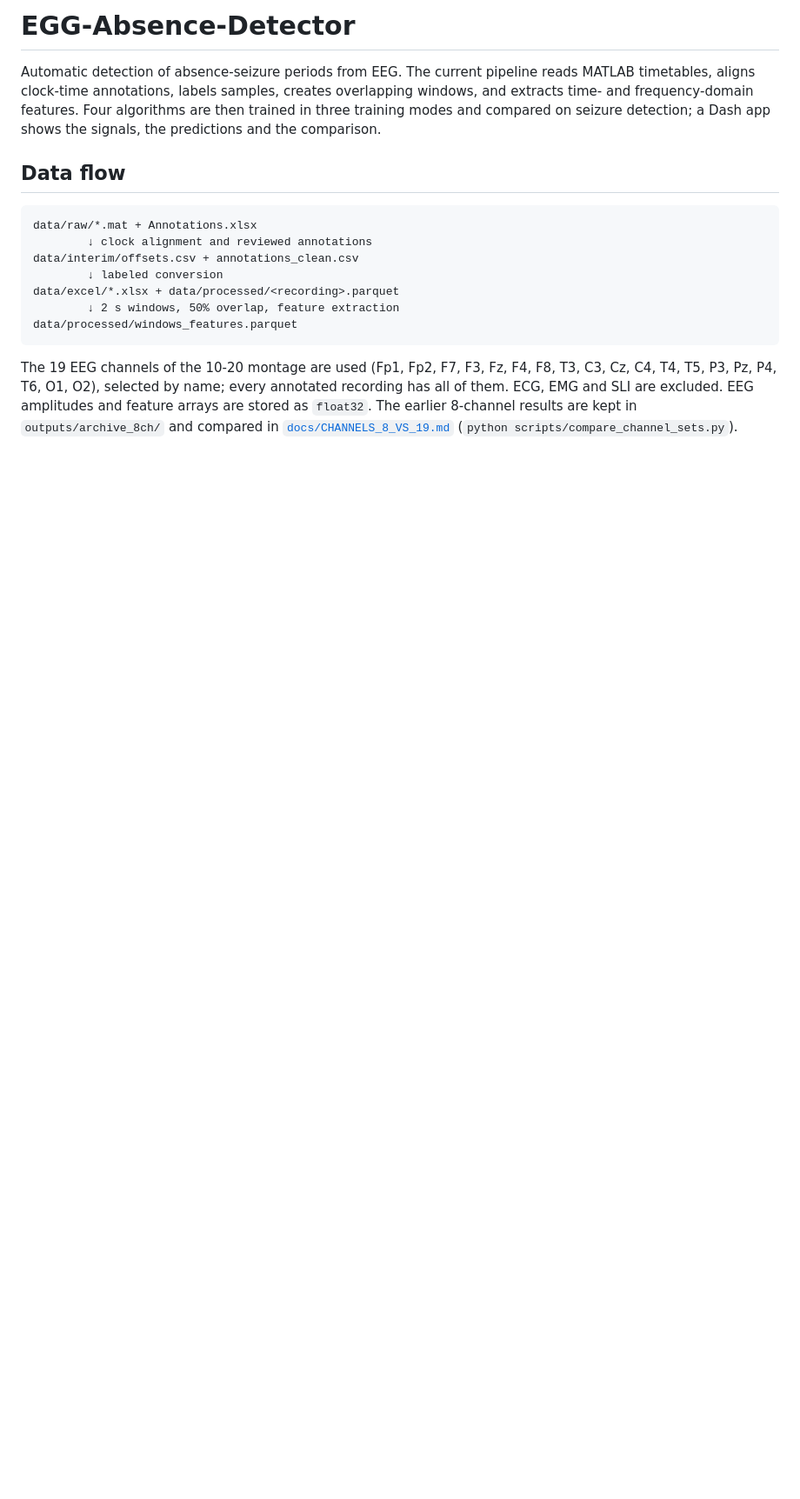
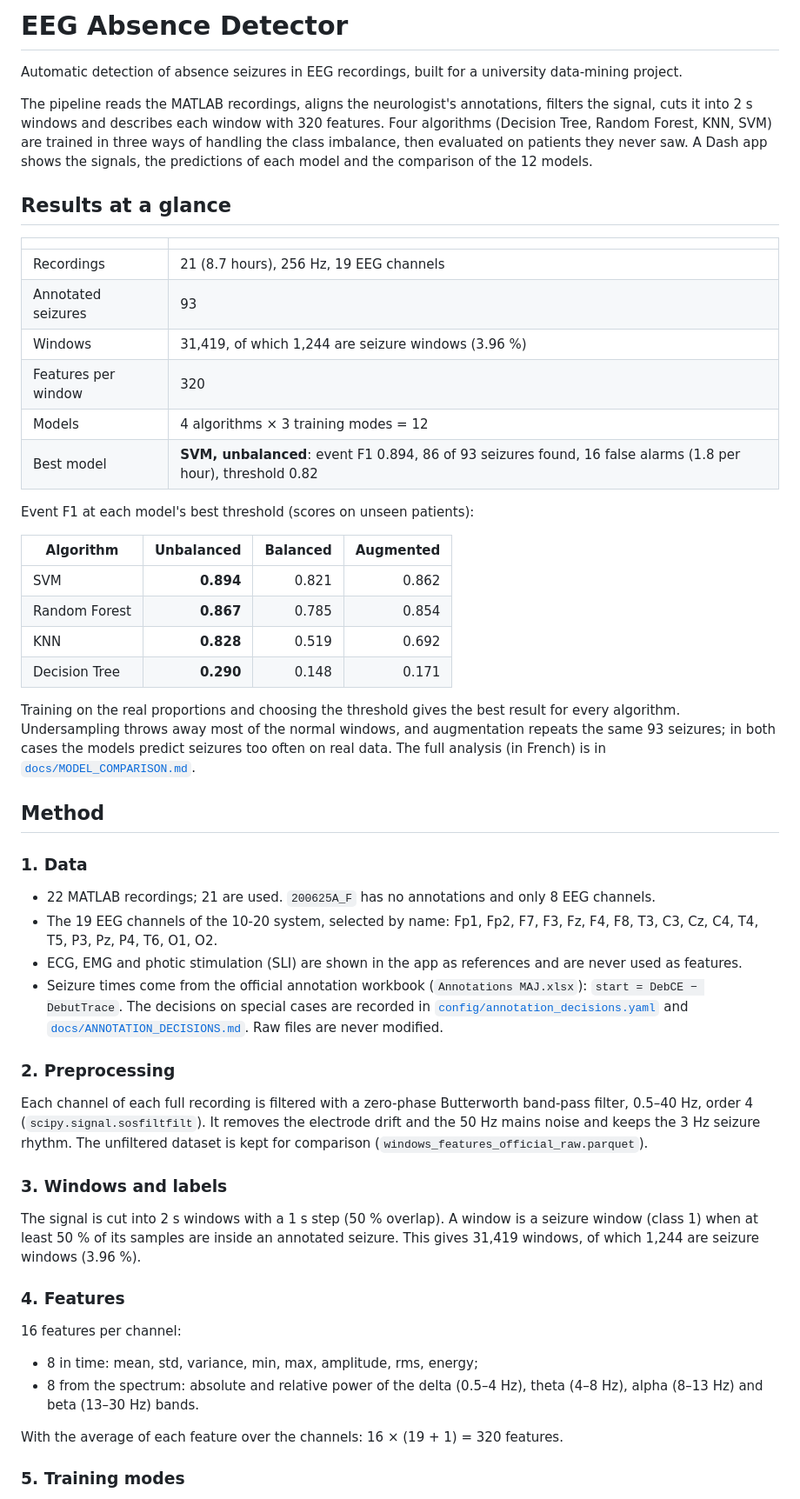
Before and after one commit to WaelHammali/EGG-Absence-Detector, a Markdown page: README.md, the part around one of its changes. Shown at 87% size. Rendered like a GitHub page; blank space fills up the shorter version.

Commit message:
Rewrite the README: method, training modes, results, app and reports

````diff
--- a/README.md
+++ b/README.md
@@ -1,17 +1,55 @@
-# EGG-Absence-Detector
+# EEG Absence Detector
 
-Automatic detection of absence-seizure periods from EEG. The current pipeline reads MATLAB timetables, aligns clock-time annotations, labels samples, creates overlapping windows, and extracts time- and frequency-domain features. Four algorithms are then trained in three training modes and compared on seizure detection; a Dash app shows the signals, the predictions and the comparison.
+Automatic detection of absence seizures in EEG recordings, built for a university data-mining project.
 
-## Data flow
+The pipeline reads the MATLAB recordings, aligns the neurologist's annotations, filters the signal, cuts it into 2 s windows and describes each window with 320 features. Four algorithms (Decision Tree, Random Forest, KNN, SVM) are trained in three ways of handling the class imbalance, then evaluated on patients they never saw. A Dash app shows the signals, the predictions of each model and the comparison of the 12 models.
 
-```text
-data/raw/*.mat + Annotations.xlsx
-        ↓ clock alignment and reviewed annotations
-data/interim/offsets.csv + annotations_clean.csv
-        ↓ labeled conversion
-data/excel/*.xlsx + data/processed/<recording>.parquet
-        ↓ 2 s windows, 50% overlap, feature extraction
-data/processed/windows_features.parquet
-```
+## Results at a glance
 
-The 19 EEG channels of the 10-20 montage are used (Fp1, Fp2, F7, F3, Fz, F4, F8, T3, C3, Cz, C4, T4, T5, P3, Pz, P4, T6, O1, O2), selected by name; every annotated recording has all of them. ECG, EMG and SLI are excluded. EEG amplitudes and feature arrays are stored as `float32`. The earlier 8-channel results are kept in `outputs/archive_8ch/` and compared in [`docs/CHANNELS_8_VS_19.md`](docs/CHANNELS_8_VS_19.md) (`python scripts/compare_channel_sets.py`).
+| | |
+|---|---|
+| Recordings | 21 (8.7 hours), 256 Hz, 19 EEG channels |
+| Annotated seizures | 93 |
+| Windows | 31,419, of which 1,244 are seizure windows (3.96 %) |
+| Features per window | 320 |
+| Models | 4 algorithms × 3 training modes = 12 |
+| Best model | **SVM, unbalanced**: event F1 0.894, 86 of 93 seizures found, 16 false alarms (1.8 per hour), threshold 0.82 |
+
+Event F1 at each model's best threshold (scores on unseen patients):
+
+| Algorithm | Unbalanced | Balanced | Augmented |
+|---|---:|---:|---:|
+| SVM | **0.894** | 0.821 | 0.862 |
+| Random Forest | **0.867** | 0.785 | 0.854 |
+| KNN | **0.828** | 0.519 | 0.692 |
+| Decision Tree | **0.290** | 0.148 | 0.171 |
+
+Training on the real proportions and choosing the threshold gives the best result for every algorithm. Undersampling throws away most of the normal windows, and augmentation repeats the same 93 seizures; in both cases the models predict seizures too often on real data. The full analysis (in French) is in [`docs/MODEL_COMPARISON.md`](docs/MODEL_COMPARISON.md).
+
+## Method
+
+### 1. Data
+
+- 22 MATLAB recordings; 21 are used. `200625A_F` has no annotations and only 8 EEG channels.
+- The 19 EEG channels of the 10-20 system, selected by name: Fp1, Fp2, F7, F3, Fz, F4, F8, T3, C3, Cz, C4, T4, T5, P3, Pz, P4, T6, O1, O2.
+- ECG, EMG and photic stimulation (SLI) are shown in the app as references and are never used as features.
+- Seizure times come from the official annotation workbook (`Annotations MAJ.xlsx`): `start = DebCE − DebutTrace`. The decisions on special cases are recorded in [`config/annotation_decisions.yaml`](config/annotation_decisions.yaml) and [`docs/ANNOTATION_DECISIONS.md`](docs/ANNOTATION_DECISIONS.md). Raw files are never modified.
+
+### 2. Preprocessing
+
+Each channel of each full recording is filtered with a zero-phase Butterworth band-pass filter, 0.5–40 Hz, order 4 (`scipy.signal.sosfiltfilt`). It removes the electrode drift and the 50 Hz mains noise and keeps the 3 Hz seizure rhythm. The unfiltered dataset is kept for comparison (`windows_features_official_raw.parquet`).
+
+### 3. Windows and labels
+
+The signal is cut into 2 s windows with a 1 s step (50 % overlap). A window is a seizure window (class 1) when at least 50 % of its samples are inside an annotated seizure. This gives 31,419 windows, of which 1,244 are seizure windows (3.96 %).
+
+### 4. Features
+
+16 features per channel:
+- 8 in time: mean, std, variance, min, max, amplitude, rms, energy;
+- 8 from the spectrum: absolute and relative power of the delta (0.5–4 Hz), theta (4–8 Hz), alpha (8–13 Hz) and beta (13–30 Hz) bands.
+
+With the average of each feature over the channels: 16 × (19 + 1) = 320 features.
+
+### 5. Training modes
+
````
Also changed, not shown: other parts of README.md (+90 -42 lines).
